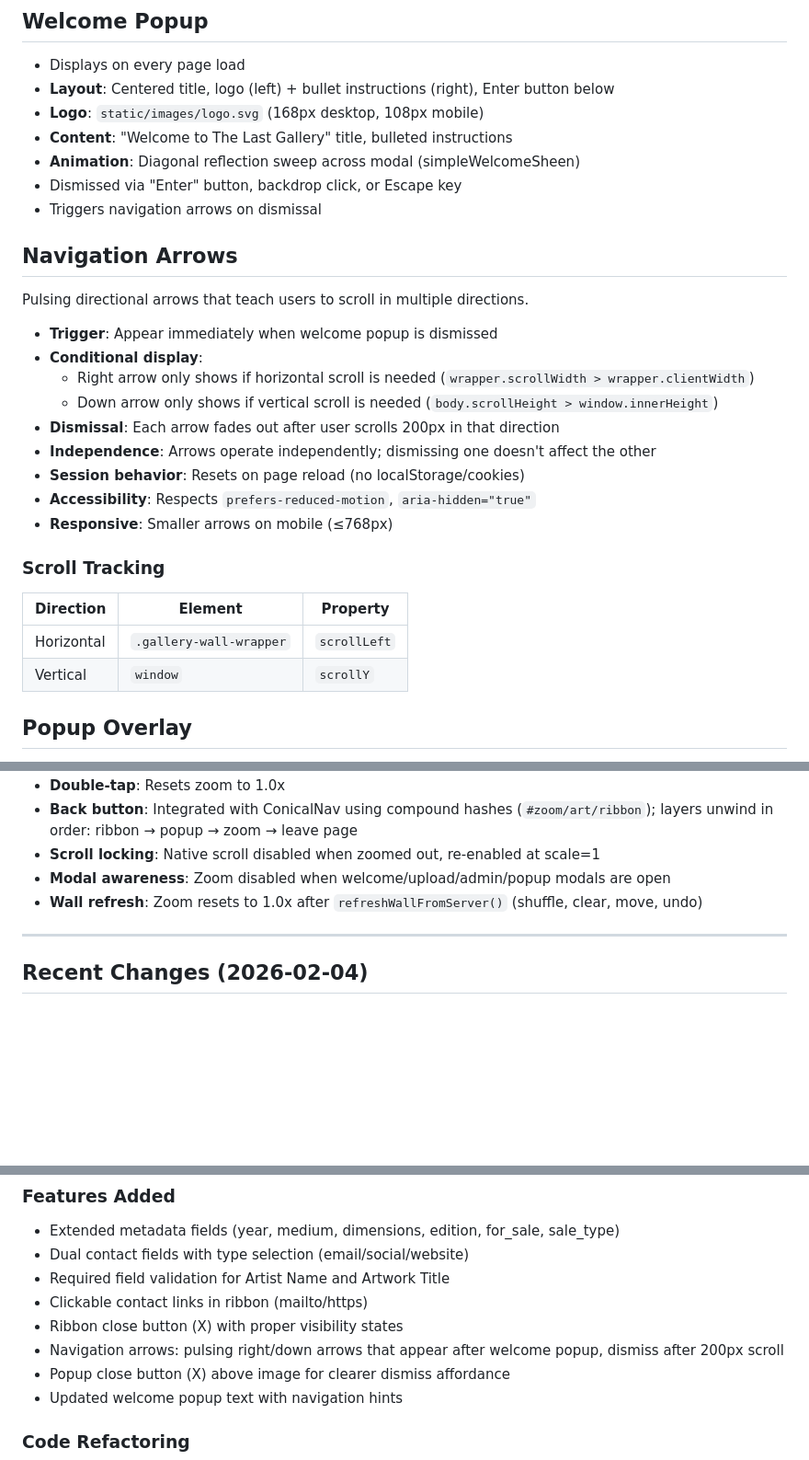
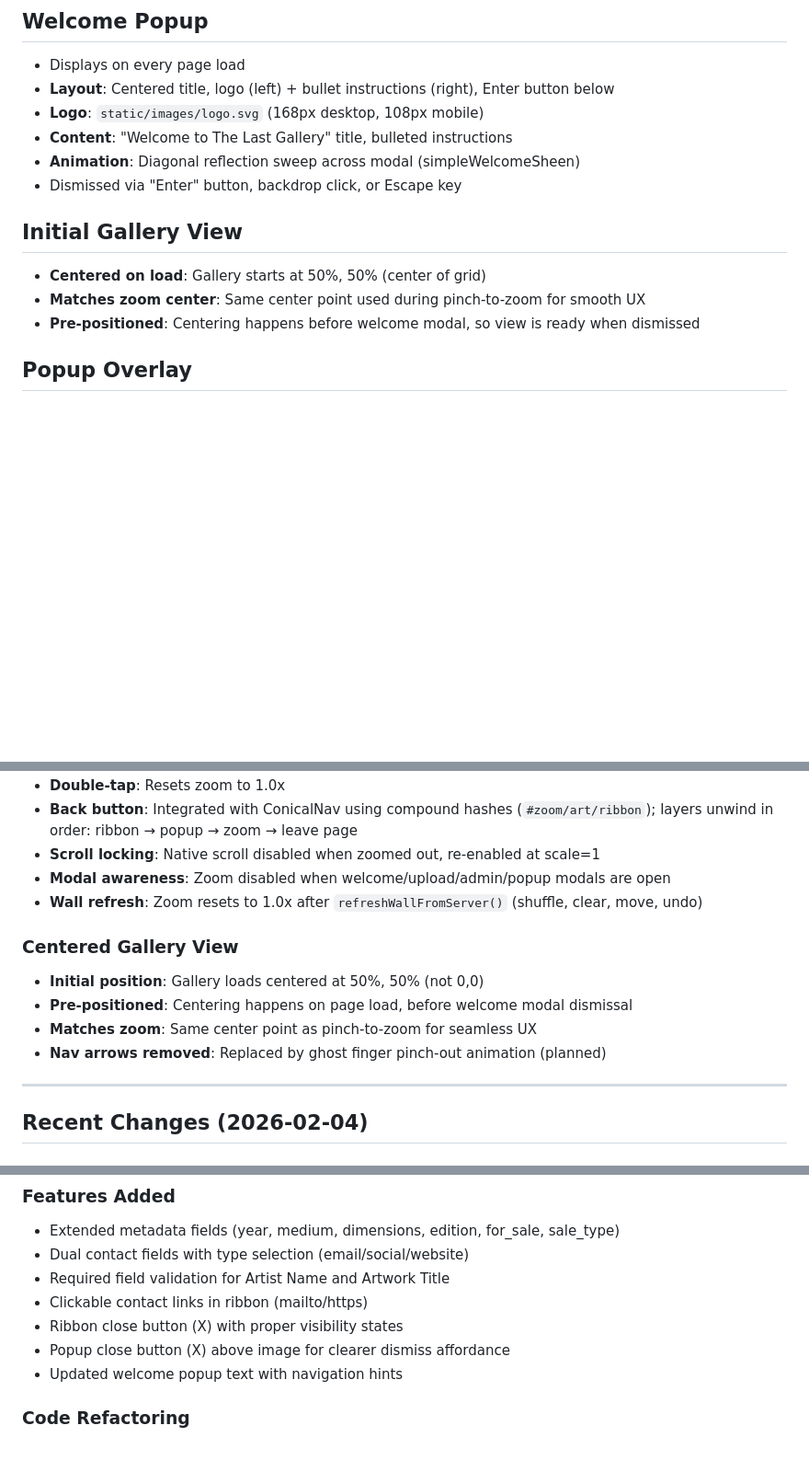
Before and after one commit to 989Daren/last_gallery, a Markdown page: CLAUDE.md, 3 parts joined by grey strips. Shown at 92% size. GitHub-like rendering; blank space fills up the shorter version.

Commit message:
Update CLAUDE.md for centered gallery view
- Replace Navigation Arrows section with Initial Gallery View
- Remove nav arrows from Recent Changes
- Document centered view in 2026-02-05 changes

Co-Authored-By: Claude Opus 4.5 <noreply@anthropic.com>

```diff
--- a/CLAUDE.md
+++ b/CLAUDE.md
@@ -178,26 +178,11 @@ Tiles are classified by size and numbered sequentially:
 - **Content**: "Welcome to The Last Gallery" title, bulleted instructions
 - **Animation**: Diagonal reflection sweep across modal (simpleWelcomeSheen)
 - Dismissed via "Enter" button, backdrop click, or Escape key
-- Triggers navigation arrows on dismissal
 
-## Navigation Arrows
-Pulsing directional arrows that teach users to scroll in multiple directions.
-
-- **Trigger**: Appear immediately when welcome popup is dismissed
-- **Conditional display**:
-  - Right arrow only shows if horizontal scroll is needed (`wrapper.scrollWidth > wrapper.clientWidth`)
-  - Down arrow only shows if vertical scroll is needed (`body.scrollHeight > window.innerHeight`)
-- **Dismissal**: Each arrow fades out after user scrolls 200px in that direction
-- **Independence**: Arrows operate independently; dismissing one doesn't affect the other
-- **Session behavior**: Resets on page reload (no localStorage/cookies)
-- **Accessibility**: Respects `prefers-reduced-motion`, `aria-hidden="true"`
-- **Responsive**: Smaller arrows on mobile (≤768px)
-
-### Scroll Tracking
-| Direction | Element | Property |
-|-----------|---------|----------|
-| Horizontal | `.gallery-wall-wrapper` | `scrollLeft` |
-| Vertical | `window` | `scrollY` |
+## Initial Gallery View
+- **Centered on load**: Gallery starts at 50%, 50% (center of grid)
+- **Matches zoom center**: Same center point used during pinch-to-zoom for smooth UX
+- **Pre-positioned**: Centering happens before welcome modal, so view is ready when dismissed
 
 ## Popup Overlay
 - **Animation sequence**: image appears → title fades in → black ribbon slides from left → text reveals
@@ -267,6 +252,12 @@ window.resetZoom()                // Reset zoom to 1.0x
 - **Modal awareness**: Zoom disabled when welcome/upload/admin/popup modals are open
 - **Wall refresh**: Zoom resets to 1.0x after `refreshWallFromServer()` (shuffle, clear, move, undo)
 
+### Centered Gallery View
+- **Initial position**: Gallery loads centered at 50%, 50% (not 0,0)
+- **Pre-positioned**: Centering happens on page load, before welcome modal dismissal
+- **Matches zoom**: Same center point as pinch-to-zoom for seamless UX
+- **Nav arrows removed**: Replaced by ghost finger pinch-out animation (planned)
+
 ---
 
 ## Recent Changes (2026-02-04)
@@ -333,7 +324,6 @@ window.resetZoom()                // Reset zoom to 1.0x
 - Required field validation for Artist Name and Artwork Title
 - Clickable contact links in ribbon (mailto/https)
 - Ribbon close button (X) with proper visibility states
-- Navigation arrows: pulsing right/down arrows that appear after welcome popup, dismiss after 200px scroll
 - Popup close button (X) above image for clearer dismiss affordance
 - Updated welcome popup text with navigation hints
 
```
